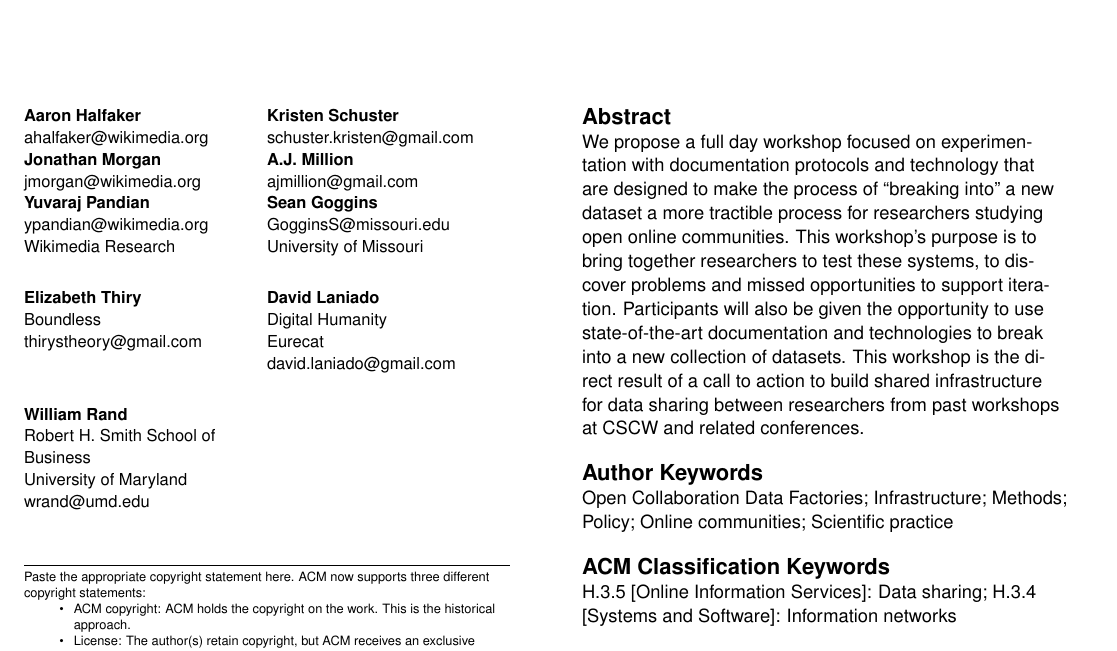
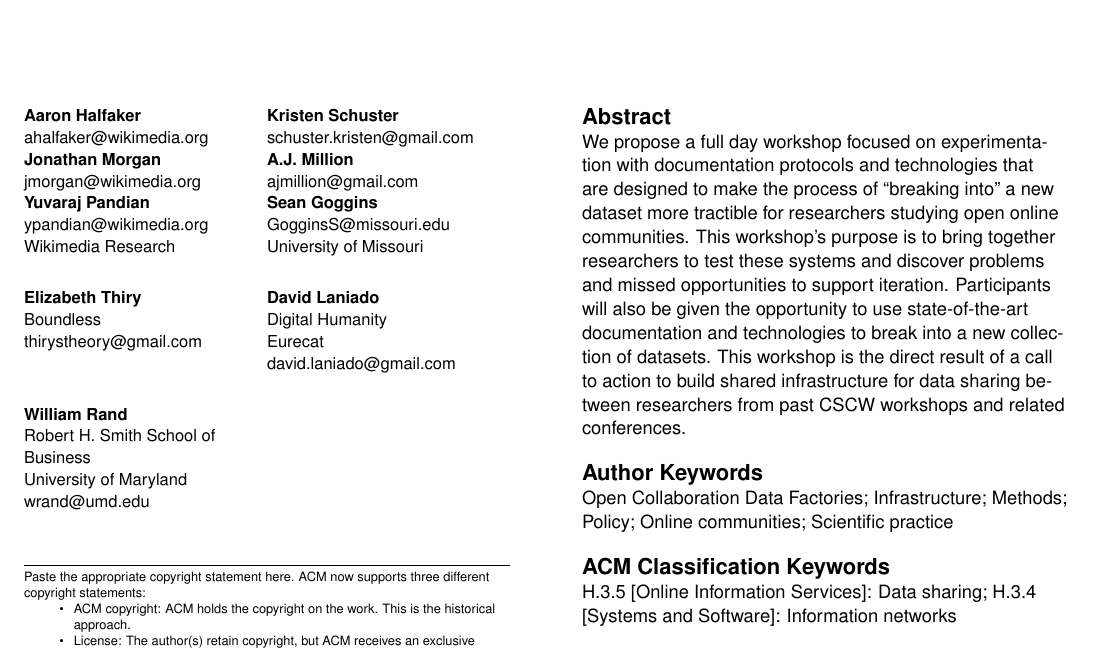
Before and after one commit to halfak/open-infra-workshop, a LaTeX document (halfaker16infrastructure.tex, which reads sections/abstract.tex): part of page 1 of 6, cut so that both start at the same text. Compiled offline with pdfLaTeX.

Commit message:
Copy editing

```diff
--- a/sections/abstract.tex
+++ b/sections/abstract.tex
@@ -1,14 +1,14 @@
 We propose a full day workshop focused on
 experimentation with documentation protocols and
-technology that are designed to make the process
-of ``breaking into'' a new dataset a more tractible
-process for researchers studying open online communities.
+technologies that are designed to make the process
+of ``breaking into'' a new dataset more tractible for
+researchers studying open online communities.
 This workshop's purpose is to bring together researchers
-to test these systems, to discover problems and missed
+to test these systems and discover problems and missed
 opportunities to support iteration.  Participants
 will also be given the opportunity to use state-of-the-art
 documentation and technologies to break into a new collection
 of datasets.  This workshop is the direct result of a call
 to action to build shared infrastructure for data sharing
-between researchers from past workshops at CSCW and related
+between researchers from past CSCW workshops and related
 conferences.
```
